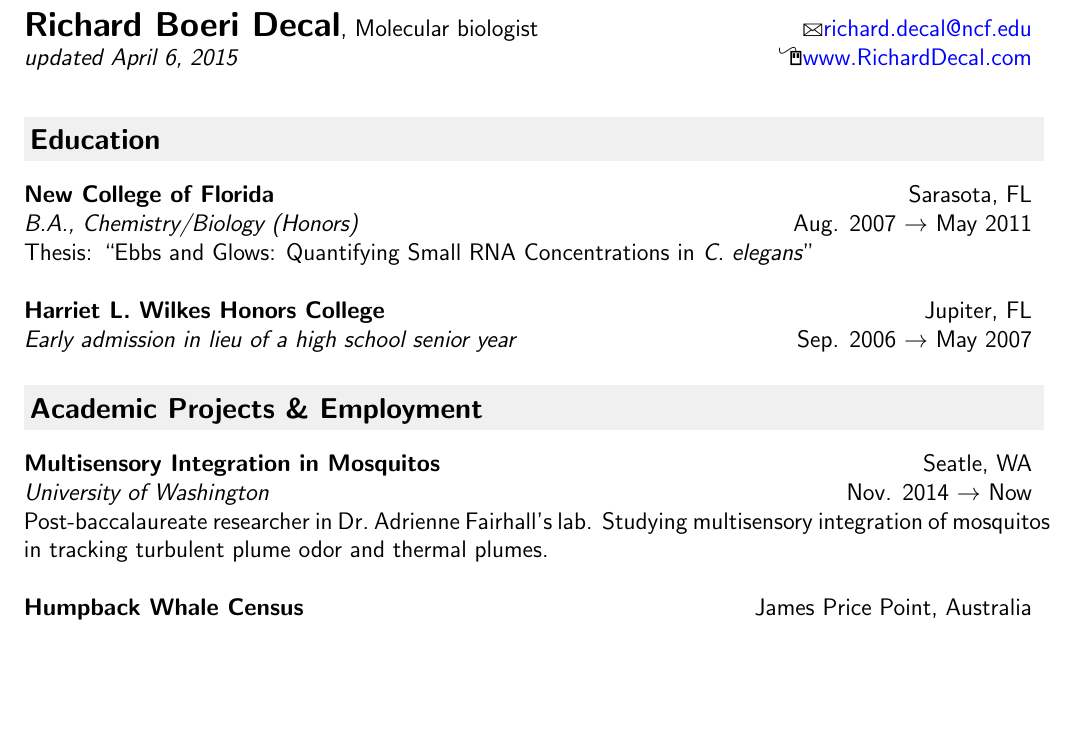
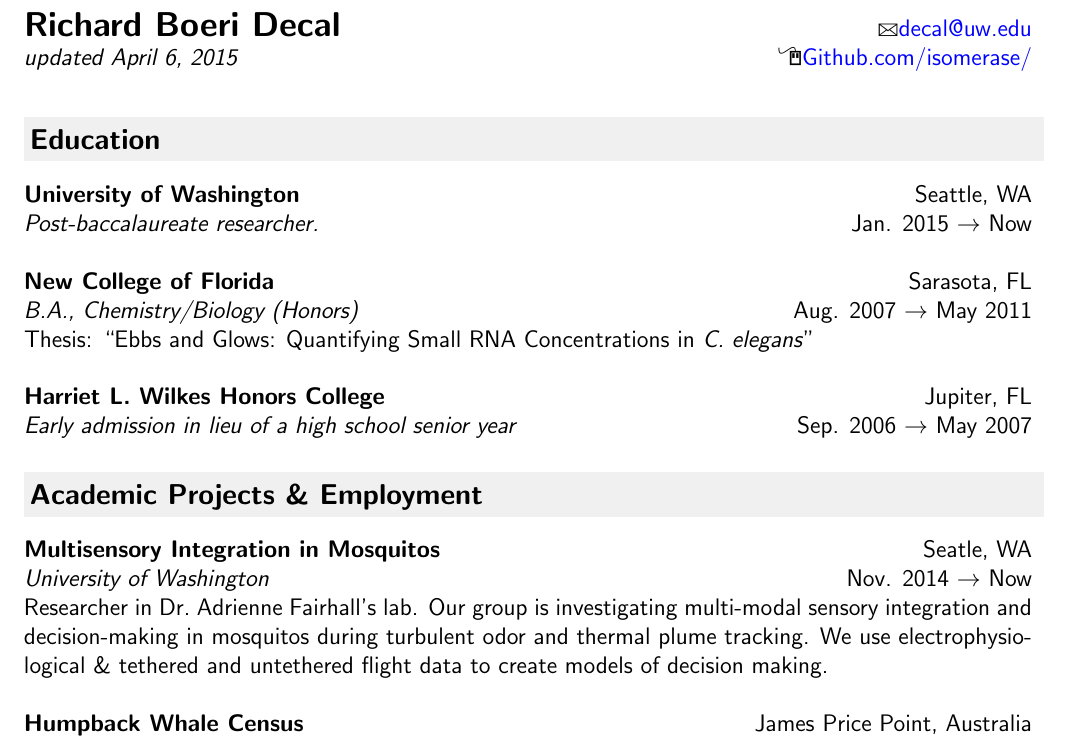
Before and after one commit to crypdick/Decal-LaTeX-CV, a LaTeX CV (RDecal CV.tex): part of page 1 of 5, cut so that both start at the same text, the shorter picture padded with empty space. Compiled offline with pdfLaTeX.

Commit message:
minor updates

```diff
--- a/RDecal CV.tex
+++ b/RDecal CV.tex
@@ -75,8 +76,6 @@
 
 \renewcommand*\descriptionlabel[1]{\hspace\labelsep\emph{#1 -}}
 
-\usepackage[colorlinks=true,urlcolor=blue,linkcolor=blue]{hyperref}
-
 % symbols like \Telefon, \Mobilefone, \Letter and \Email
 \RequirePackage{marvosym}
 % symbols used
@@ -93,8 +100,8 @@
 \begin{document}
 
 \begin{tabular*}{7in}{l@{\extracolsep{\fill}}r}
-\textbf{\Large Richard Boeri Decal}, Molecular biologist & \emailsymbol  \href{mailto:richard.decal@ncf.edu}{richard.decal@ncf.edu} \\
-\textit{updated \today} & \homepagesymbol \href{www.RichardDecal.com}{www.RichardDecal.com}  \\
+\textbf{\Large Richard Boeri Decal} & \emailsymbol  \href{mailto:decal@uw.edu}{decal@uw.edu} \\
+\textit{updated \today} & \homepagesymbol \href{https://github.com/isomerase/}{ Github.com/isomerase/}  \\
 
 
 \end{tabular*}
@@ -104,7 +111,8 @@
 
 %%%%%%%%%%%%%%%%%%%%%%%%%%%%%%
 \resheading{Education}
-%%%%%%%%%%%%%%%%%%%%%%%%%%%%%%
+
+    \ressubheading{University of Washington}{Seattle, WA}{Post-baccalaureate researcher.}{Jan. 2015 $\rightarrow$ Now}
 
     \ressubheading{New College of Florida}{Sarasota, FL}{B.A., Chemistry/Biology (Honors)}{Aug. 2007 $\rightarrow$ May 2011}
     Thesis: ``Ebbs and Glows: Quantifying Small RNA Concentrations in \textit{C. elegans}''\\
@@ -114,10 +122,10 @@
 
 %%%%%%%%%%%%%%%%%%%%%%%%%%%%%%
 \resheading{Academic Projects \& Employment}
-%%%%%%%%%%%%%%%%%%%%%%%%%%%%%%
+
 
 \ressubheading{\hypertarget{Mosquitogrant}Multisensory Integration in Mosquitos}{Seatle, WA}{University of Washington}{Nov. 2014 $\rightarrow$ Now}
-Post-baccalaureate researcher in Dr.\ Adrienne Fairhall's lab. Studying multisensory integration of mosquitos in tracking turbulent plume odor and thermal plumes. \\
+Researcher in Dr.\ Adrienne Fairhall's lab. Our group is investigating multi-modal sensory integration and decision-making in mosquitos during turbulent odor and thermal plume tracking. We use electrophysiological \& tethered and untethered flight data to create models of decision making.\\
 
  \ressubheading{\hypertarget{whalevolunteering}Humpback Whale Census}{James Price Point, Australia}{Kimberley Community Whale Research Project}{Aug. 2012 $\rightarrow$ Oct. 2012}
     This research was a community-initiated peer-review at the proposed site of the world's second-largest liquefied gas processing plant and port. The oil conglomerate's study claimed few humpback whales migrated past James Price Point. Our \href{http://tinyurl.com/JPP-humpback-whale-survey-2013}{peer-review}'s estimates of the humpback population were an order of magnitude larger, a gross discrepancy.  \\
```
Also changed, not shown: RDecal CV.tex (20 more changed lines).
